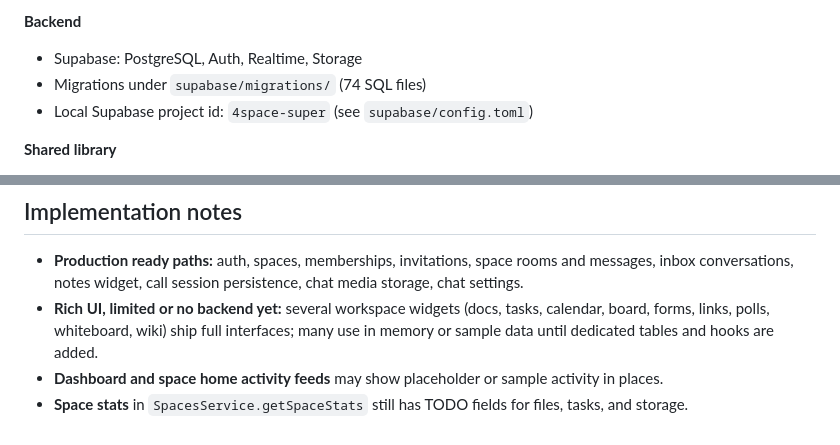
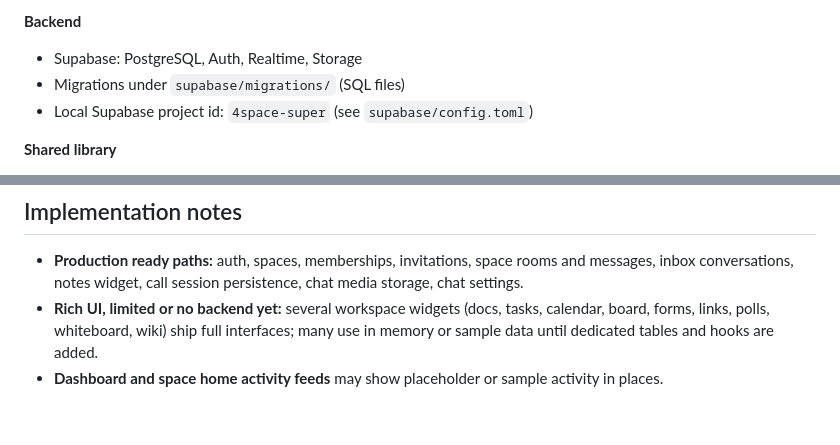
Before and after one commit to azee-ka/4space-super, a Markdown page: README.md, 2 parts joined by grey strips. Drawn GitHub-style.

Commit message:
Update README
Removed specific count of SQL files in migration section and updated note on space stats.

```diff
--- a/README.md
+++ b/README.md
@@ -45,7 +45,7 @@ Outside spaces, users have a **dashboard**, a **spaces list**, and a **messages*
 **Backend**
 
 * Supabase: PostgreSQL, Auth, Realtime, Storage
-* Migrations under `supabase/migrations/` (74 SQL files)
+* Migrations under `supabase/migrations/` (SQL files)
 * Local Supabase project id: `4space-super` (see `supabase/config.toml`)
 
 **Shared library**
@@ -348,4 +348,3 @@ flowchart TB
 * **Production ready paths:** auth, spaces, memberships, invitations, space rooms and messages, inbox conversations, notes widget, call session persistence, chat media storage, chat settings.
 * **Rich UI, limited or no backend yet:** several workspace widgets (docs, tasks, calendar, board, forms, links, polls, whiteboard, wiki) ship full interfaces; many use in memory or sample data until dedicated tables and hooks are added.
 * **Dashboard and space home activity feeds** may show placeholder or sample activity in places.
-* **Space stats** in `SpacesService.getSpaceStats` still has TODO fields for files, tasks, and storage.
```
